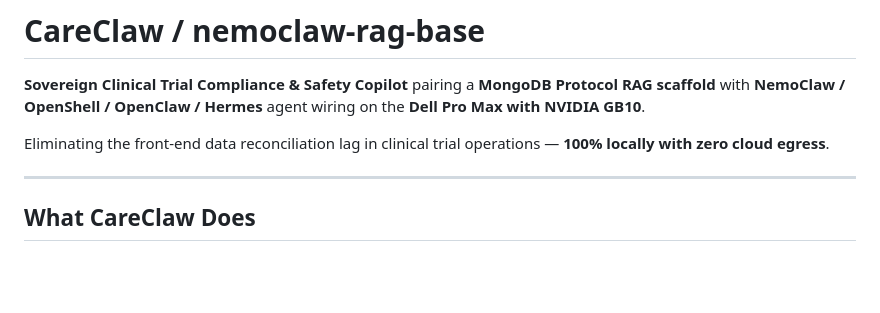
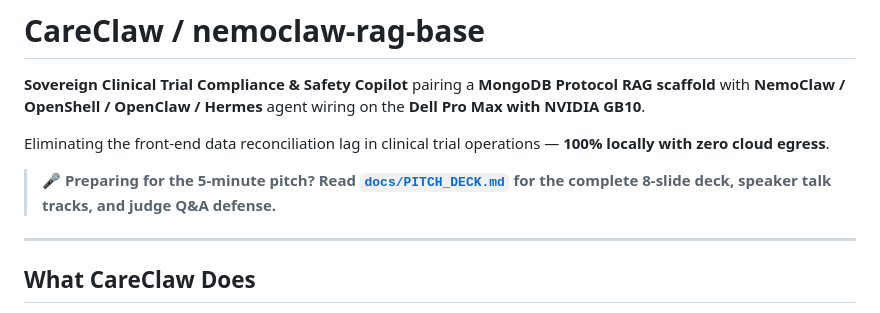
Before and after one commit to TheLocalTrainers/nemoclaw-rag-base, a Markdown page: README.md, the part around the change. GitHub-like rendering; blank space fills up the shorter version.

Commit message:
docs: add CareClaw 8-slide hackathon pitch deck and Q&A guide

```diff
--- a/README.md
+++ b/README.md
@@ -3,6 +3,8 @@
 **Sovereign Clinical Trial Compliance & Safety Copilot** pairing a **MongoDB Protocol RAG scaffold** with **NemoClaw / OpenShell / OpenClaw / Hermes** agent wiring on the **Dell Pro Max with NVIDIA GB10**.
 
 Eliminating the front-end data reconciliation lag in clinical trial operations — **100% locally with zero cloud egress**.
+
+> 🎤 **Preparing for the 5-minute pitch? Read [`docs/PITCH_DECK.md`](docs/PITCH_DECK.md) for the complete 8-slide deck, speaker talk tracks, and judge Q&A defense.**
 
 ---
 
```
Also changed, not shown: docs/PITCH_DECK.md (added, +170 -0 lines).
